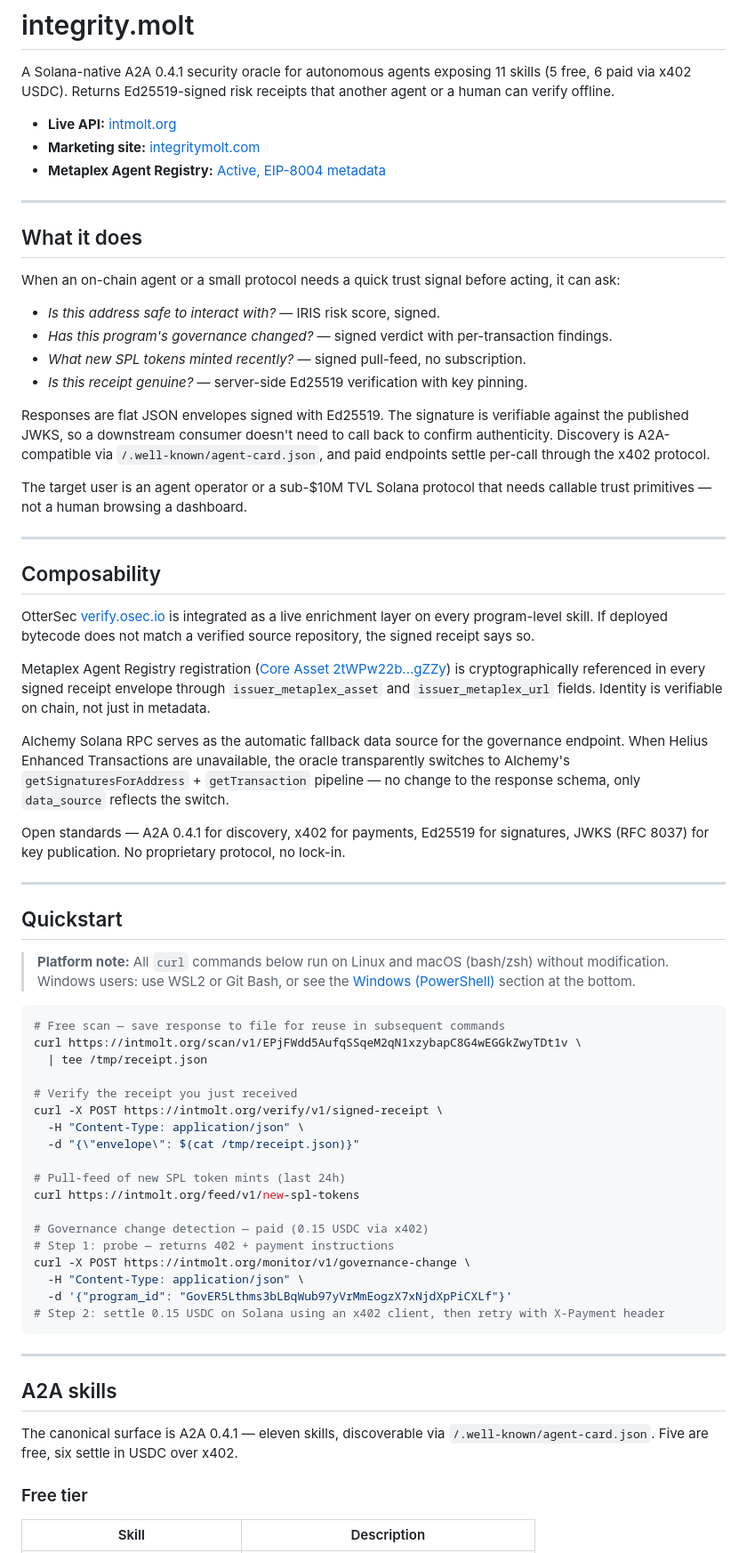
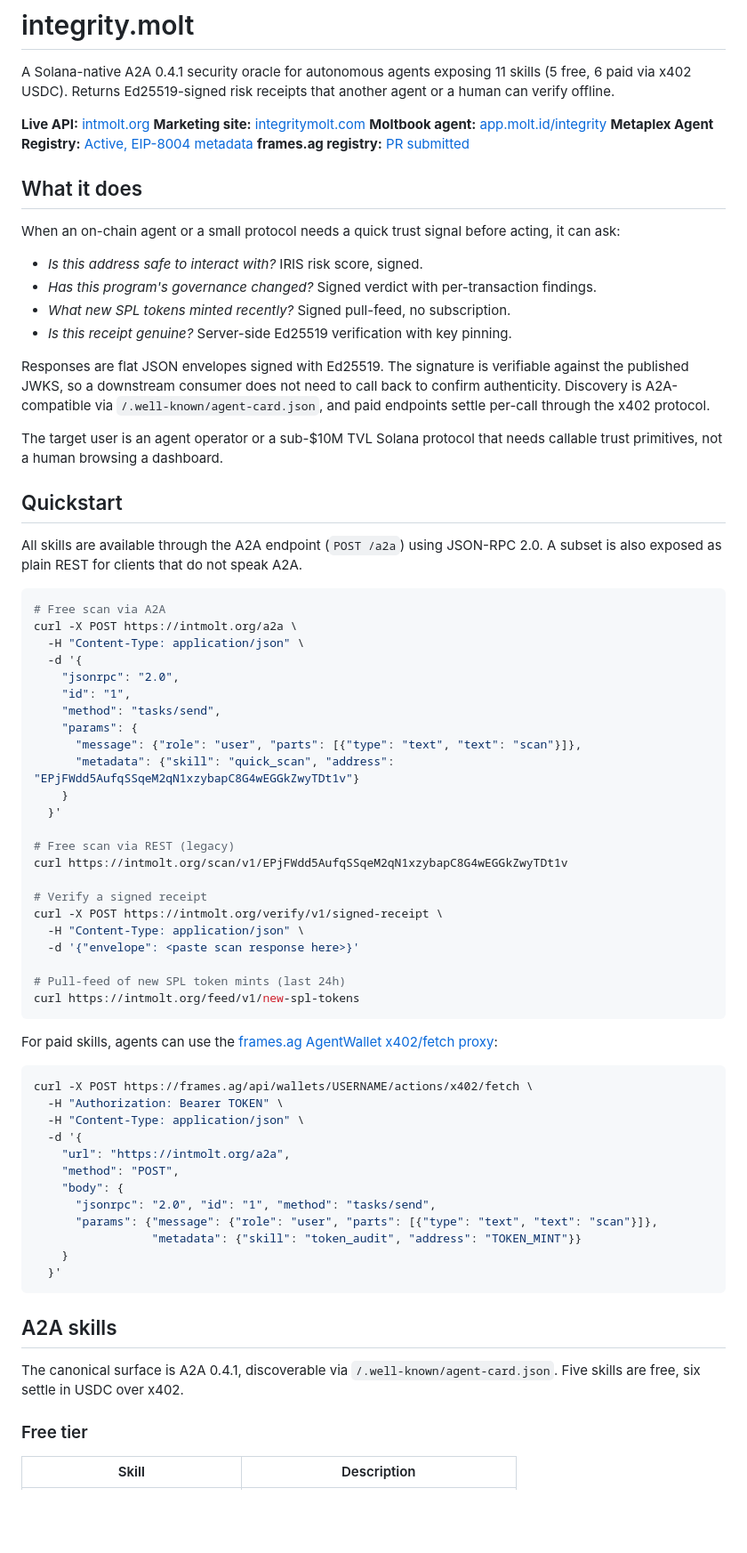
Before and after one commit to Hans1132/integrity.molt, a Markdown page: README.md, the part around one of its changes. Shown at 89% size. Drawn GitHub-style; blank space fills up the shorter version.

Commit message:
docs: sync root README.md with docs/README.md (moltbook, frames.ag, A2A primary)
Co-Authored-By: Claude Sonnet 4.6 <noreply@anthropic.com>

````diff
--- a/README.md
+++ b/README.md
@@ -4,70 +4,76 @@ A Solana-native A2A 0.4.1 security oracle for autonomous agents
 exposing 11 skills (5 free, 6 paid via x402 USDC). Returns
 Ed25519-signed risk receipts that another agent or a human can verify offline.
 
-- **Live API:** [intmolt.org](https://intmolt.org)
-- **Marketing site:** [integritymolt.com](https://integritymolt.com)
-- **Metaplex Agent Registry:** [Active, EIP-8004 metadata](https://www.metaplex.com/agents/2tWPw22bqgLaLdYCwe7599f7guQudwKpCCta4gvhgZZy)
-
----
+**Live API:** [intmolt.org](https://intmolt.org)
+**Marketing site:** [integritymolt.com](https://integritymolt.com)
+**Moltbook agent:** [app.molt.id/integrity](https://app.molt.id/integrity)
+**Metaplex Agent Registry:** [Active, EIP-8004 metadata](https://www.metaplex.com/agents/2tWPw22bqgLaLdYCwe7599f7guQudwKpCCta4gvhgZZy)
+**frames.ag registry:** [PR submitted](https://github.com/frames-engineering/skills/pull/9)
 
 ## What it does
 
 When an on-chain agent or a small protocol needs a quick trust signal before acting, it can ask:
 
-- *Is this address safe to interact with?* — IRIS risk score, signed.
-- *Has this program's governance changed?* — signed verdict with per-transaction findings.
-- *What new SPL tokens minted recently?* — signed pull-feed, no subscription.
-- *Is this receipt genuine?* — server-side Ed25519 verification with key pinning.
+- *Is this address safe to interact with?* IRIS risk score, signed.
+- *Has this program's governance changed?* Signed verdict with per-transaction findings.
+- *What new SPL tokens minted recently?* Signed pull-feed, no subscription.
+- *Is this receipt genuine?* Server-side Ed25519 verification with key pinning.
 
-Responses are flat JSON envelopes signed with Ed25519. The signature is verifiable against the published JWKS, so a downstream consumer doesn't need to call back to confirm authenticity.
+Responses are flat JSON envelopes signed with Ed25519. The signature is verifiable against the published JWKS, so a downstream consumer does not need to call back to confirm authenticity.
 Discovery is A2A-compatible via `/.well-known/agent-card.json`, and paid endpoints settle per-call through the x402 protocol.
 
-The target user is an agent operator or a sub-$10M TVL Solana protocol that needs callable trust primitives — not a human browsing a dashboard.
-
----
-
-## Composability
-
-OtterSec [verify.osec.io](https://verify.osec.io) is integrated as a live enrichment layer on every program-level skill. If deployed bytecode does not match a verified source repository, the signed receipt says so.
-
-Metaplex Agent Registry registration ([Core Asset 2tWPw22b...gZZy](https://www.metaplex.com/agents/2tWPw22bqgLaLdYCwe7599f7guQudwKpCCta4gvhgZZy)) is cryptographically referenced in every signed receipt envelope through `issuer_metaplex_asset` and `issuer_metaplex_url` fields. Identity is verifiable on chain, not just in metadata.
-
-Alchemy Solana RPC serves as the automatic fallback data source for the governance endpoint. When Helius Enhanced Transactions are unavailable, the oracle transparently switches to Alchemy's `getSignaturesForAddress` + `getTransaction` pipeline — no change to the response schema, only `data_source` reflects the switch.
-
-Open standards — A2A 0.4.1 for discovery, x402 for payments, Ed25519 for signatures, JWKS (RFC 8037) for key publication. No proprietary protocol, no lock-in.
-
----
+The target user is an agent operator or a sub-$10M TVL Solana protocol that needs callable trust primitives, not a human browsing a dashboard.
 
 ## Quickstart
 
-> **Platform note:** All `curl` commands below run on Linux and macOS (bash/zsh) without modification. Windows users: use WSL2 or Git Bash, or see the [Windows (PowerShell)](#windows-powershell) section at the bottom.
+All skills are available through the A2A endpoint (`POST /a2a`) using JSON-RPC 2.0. A subset is also exposed as plain REST for clients that do not speak A2A.
 
 ```bash
-# Free scan — save response to file for reuse in subsequent commands
-curl https://intmolt.org/scan/v1/EPjFWdd5AufqSSqeM2qN1xzybapC8G4wEGGkZwyTDt1v \
-  | tee /tmp/receipt.json
+# Free scan via A2A
+curl -X POST https://intmolt.org/a2a \
+  -H "Content-Type: application/json" \
+  -d '{
+    "jsonrpc": "2.0",
+    "id": "1",
+    "method": "tasks/send",
+    "params": {
+      "message": {"role": "user", "parts": [{"type": "text", "text": "scan"}]},
+      "metadata": {"skill": "quick_scan", "address": "EPjFWdd5AufqSSqeM2qN1xzybapC8G4wEGGkZwyTDt1v"}
+    }
+  }'
 
-# Verify the receipt you just received
+# Free scan via REST (legacy)
+curl https://intmolt.org/scan/v1/EPjFWdd5AufqSSqeM2qN1xzybapC8G4wEGGkZwyTDt1v
+
+# Verify a signed receipt
 curl -X POST https://intmolt.org/verify/v1/signed-receipt \
   -H "Content-Type: application/json" \
-  -d "{\"envelope\": $(cat /tmp/receipt.json)}"
+  -d '{"envelope": <paste scan response here>}'
 
 # Pull-feed of new SPL token mints (last 24h)
 curl https://intmolt.org/feed/v1/new-spl-tokens
-
-# Governance change detection — paid (0.15 USDC via x402)
-# Step 1: probe — returns 402 + payment instructions
-curl -X POST https://intmolt.org/monitor/v1/governance-change \
-  -H "Content-Type: application/json" \
-  -d '{"program_id": "GovER5Lthms3bLBqWub97yVrMmEogzX7xNjdXpPiCXLf"}'
-# Step 2: settle 0.15 USDC on Solana using an x402 client, then retry with X-Payment header
 ```
 
----
+For paid skills, agents can use the [frames.ag AgentWallet x402/fetch proxy](https://frames.ag):
+
+```bash
+curl -X POST https://frames.ag/api/wallets/USERNAME/actions/x402/fetch \
+  -H "Authorization: Bearer TOKEN" \
+  -H "Content-Type: application/json" \
+  -d '{
+    "url": "https://intmolt.org/a2a",
+    "method": "POST",
+    "body": {
+      "jsonrpc": "2.0", "id": "1", "method": "tasks/send",
+      "params": {"message": {"role": "user", "parts": [{"type": "text", "text": "scan"}]},
+                 "metadata": {"skill": "token_audit", "address": "TOKEN_MINT"}}
+    }
+  }'
+```
 
 ## A2A skills
 
-The canonical surface is A2A 0.4.1 — eleven skills, discoverable via `/.well-known/agent-card.json`. Five are free, six settle in USDC over x402.
+The canonical surface is A2A 0.4.1, discoverable via `/.well-known/agent-card.json`. Five skills are free, six settle in USDC over x402.
 
 ### Free tier
 
````
Also changed, not shown: other parts of README.md (+73 -158 lines).
